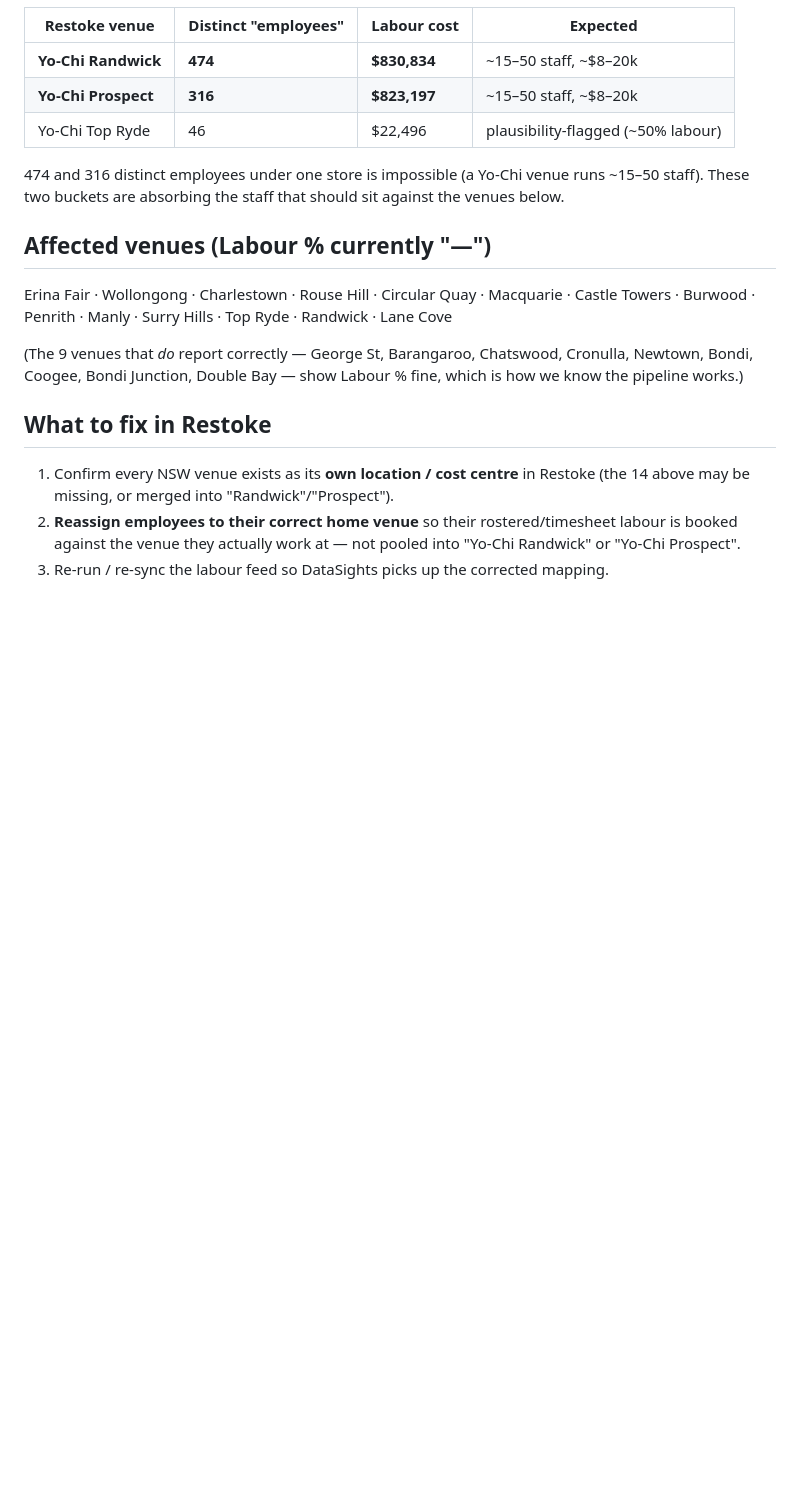
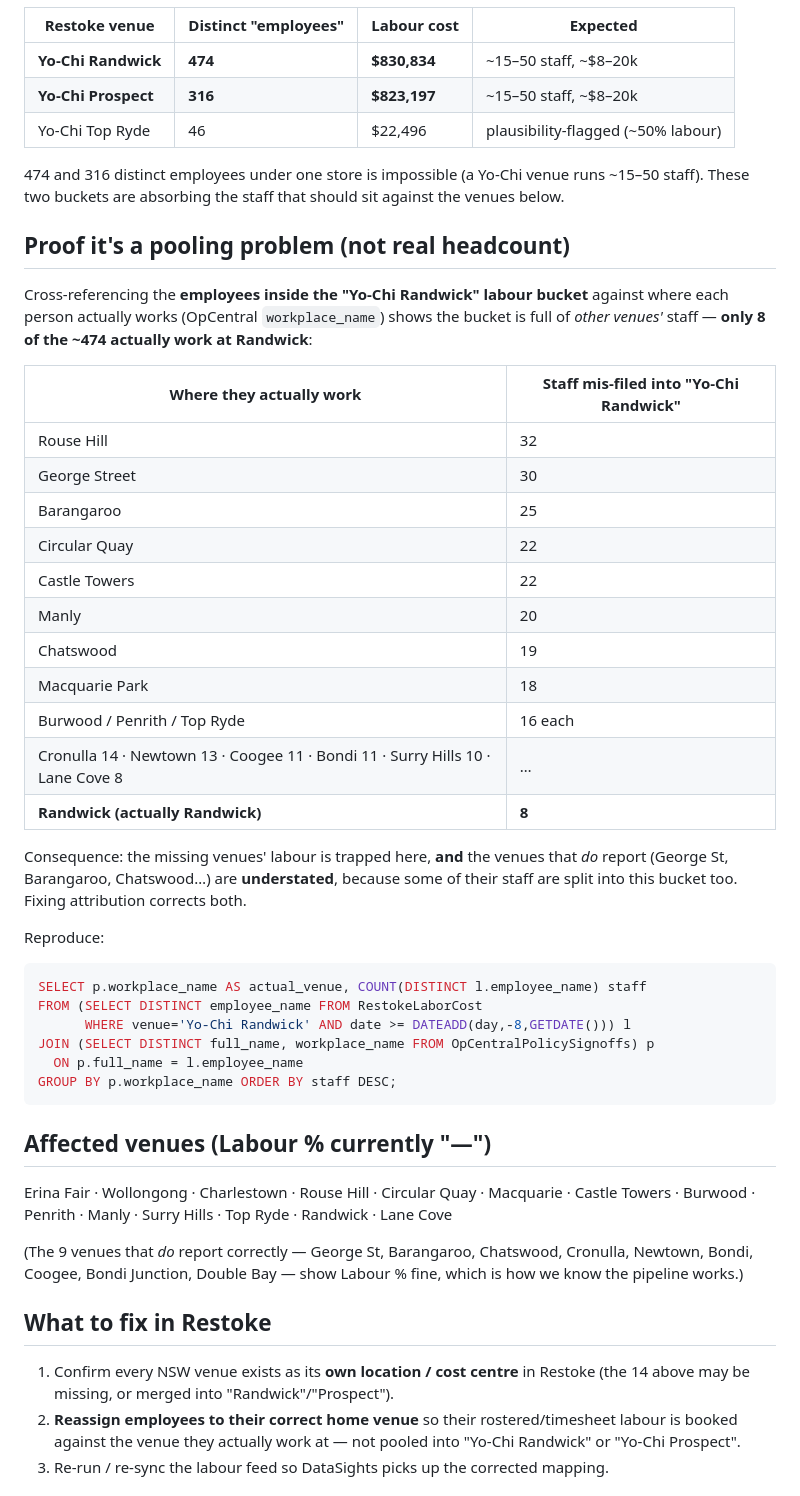
Before and after one commit to tysonletts04-oss/operationsdashboard, a Markdown page: docs/RESTOKE_LABOUR_FIX.md, the part around the change. GitHub-like rendering; blank space fills up the shorter version.

Commit message:
Add smoking-gun proof to Restoke labour ticket
Cross-referenced employees in the "Yo-Chi Randwick" labour bucket against their
real OpCentral workplace: only 8 of ~474 actually work at Randwick; the rest
belong to Rouse Hill (32), George St (30), Barangaroo (25), Manly (20), etc.
Proves the bucket is pooling other venues' staff, and that the 9 reporting
venues are also understated. Includes the reproduce query.

Co-Authored-By: Claude Opus 4.8 <noreply@anthropic.com>
Claude-Session: https://claude.ai/code/session_01G3t9cXka4giWpdk9Cz1aBH

````diff
--- a/docs/RESTOKE_LABOUR_FIX.md
+++ b/docs/RESTOKE_LABOUR_FIX.md
@@ -23,6 +23,41 @@ staff into two "catch-all" venue buckets instead of each venue. Over 8 days
 474 and 316 distinct employees under one store is impossible (a Yo-Chi venue runs
 ~15–50 staff). These two buckets are absorbing the staff that should sit against
 the venues below.
+
+## Proof it's a pooling problem (not real headcount)
+
+Cross-referencing the **employees inside the "Yo-Chi Randwick" labour bucket**
+against where each person actually works (OpCentral `workplace_name`) shows the
+bucket is full of *other venues'* staff — **only 8 of the ~474 actually work at
+Randwick**:
+
+| Where they actually work | Staff mis-filed into "Yo-Chi Randwick" |
+|---|---|
+| Rouse Hill | 32 |
+| George Street | 30 |
+| Barangaroo | 25 |
+| Circular Quay | 22 |
+| Castle Towers | 22 |
+| Manly | 20 |
+| Chatswood | 19 |
+| Macquarie Park | 18 |
+| Burwood / Penrith / Top Ryde | 16 each |
+| Cronulla 14 · Newtown 13 · Coogee 11 · Bondi 11 · Surry Hills 10 · Lane Cove 8 | … |
+| **Randwick (actually Randwick)** | **8** |
+
+Consequence: the missing venues' labour is trapped here, **and** the venues that
+*do* report (George St, Barangaroo, Chatswood…) are **understated**, because some
+of their staff are split into this bucket too. Fixing attribution corrects both.
+
+Reproduce:
+```sql
+SELECT p.workplace_name AS actual_venue, COUNT(DISTINCT l.employee_name) staff
+FROM (SELECT DISTINCT employee_name FROM RestokeLaborCost
+      WHERE venue='Yo-Chi Randwick' AND date >= DATEADD(day,-8,GETDATE())) l
+JOIN (SELECT DISTINCT full_name, workplace_name FROM OpCentralPolicySignoffs) p
+  ON p.full_name = l.employee_name
+GROUP BY p.workplace_name ORDER BY staff DESC;
+```
 
 ## Affected venues (Labour % currently "—")
 
````
